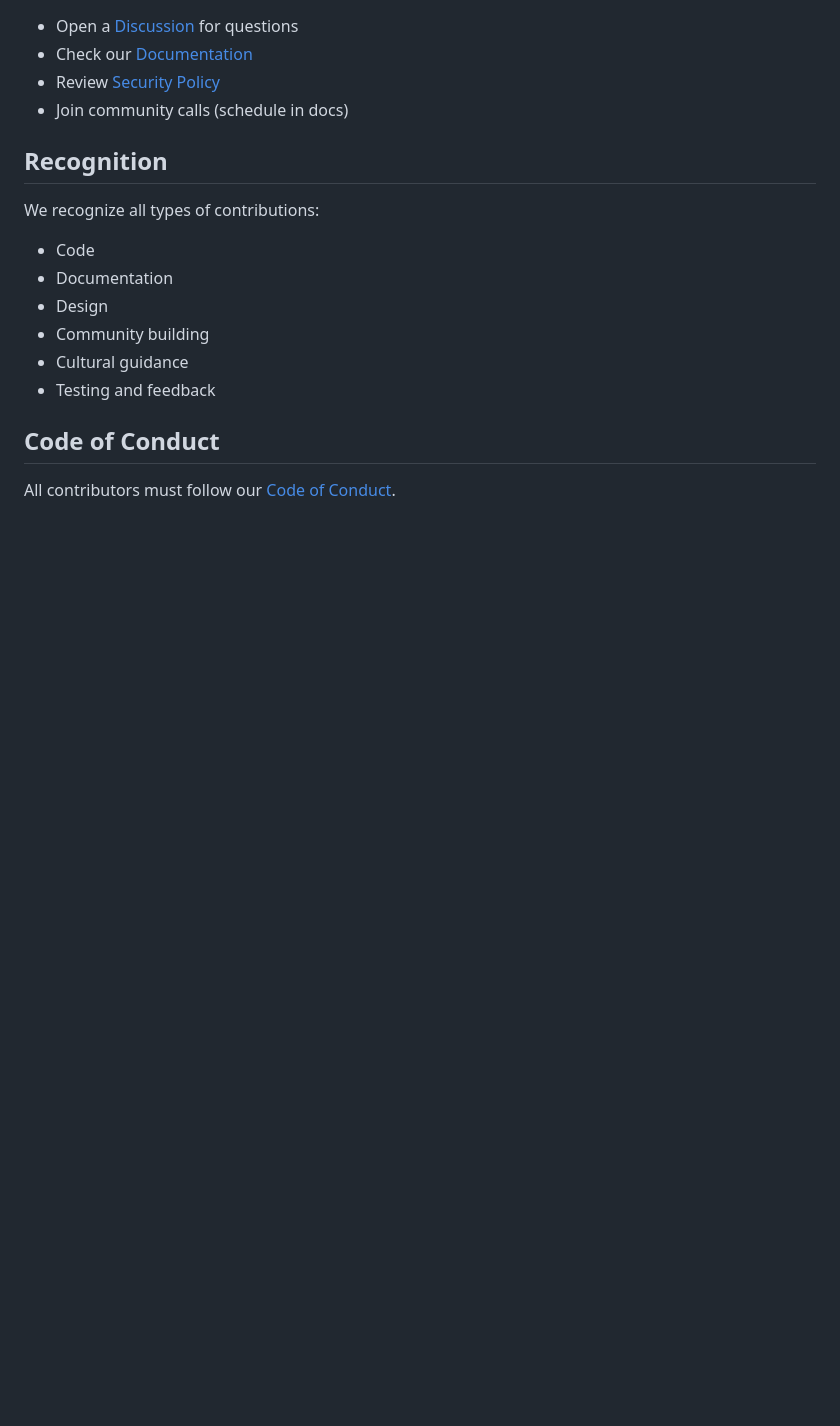
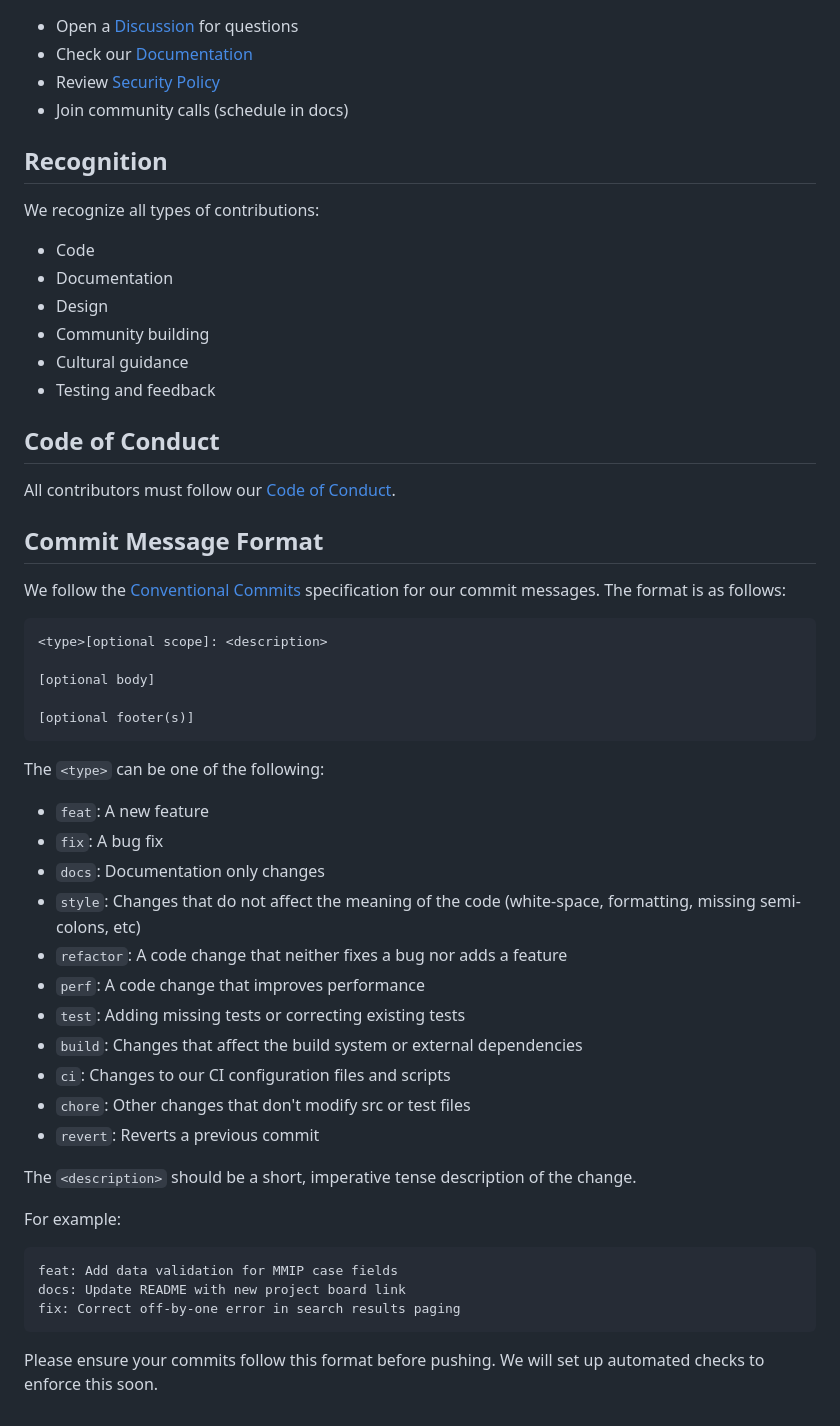
Before and after one commit to bimdev1/NIMIK, a Markdown page: docs/CONTRIBUTING.md, the part around the change. Rendered like a GitHub page; blank space fills up the shorter version.

Commit message:
docs: Add commit message format to CONTRIBUTING.md

````diff
--- a/docs/CONTRIBUTING.md
+++ b/docs/CONTRIBUTING.md
@@ -182,3 +182,39 @@ We recognize all types of contributions:
 ## Code of Conduct
 
 All contributors must follow our [Code of Conduct](CODE_OF_CONDUCT.md).
+
+## Commit Message Format
+
+We follow the [Conventional Commits](https://www.conventionalcommits.org/) specification for our commit messages. The format is as follows:
+
+```
+<type>[optional scope]: <description>
+
+[optional body]
+
+[optional footer(s)]
+```
+
+The `<type>` can be one of the following:
+- `feat`: A new feature
+- `fix`: A bug fix
+- `docs`: Documentation only changes
+- `style`: Changes that do not affect the meaning of the code (white-space, formatting, missing semi-colons, etc)
+- `refactor`: A code change that neither fixes a bug nor adds a feature
+- `perf`: A code change that improves performance
+- `test`: Adding missing tests or correcting existing tests
+- `build`: Changes that affect the build system or external dependencies
+- `ci`: Changes to our CI configuration files and scripts
+- `chore`: Other changes that don't modify src or test files
+- `revert`: Reverts a previous commit
+
+The `<description>` should be a short, imperative tense description of the change.
+
+For example:
+```
+feat: Add data validation for MMIP case fields
+docs: Update README with new project board link
+fix: Correct off-by-one error in search results paging
+```
+
+Please ensure your commits follow this format before pushing. We will set up automated checks to enforce this soon.
````
Also changed, not shown: README.md (+1 -1 lines).
